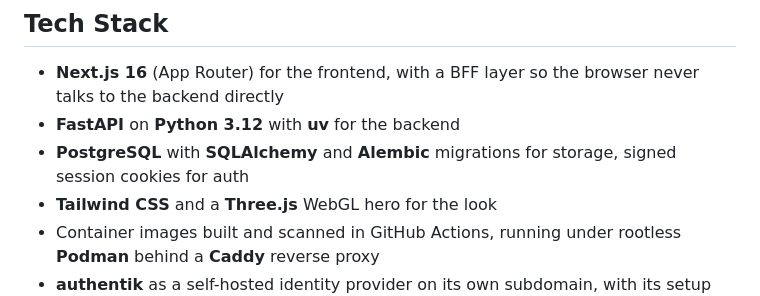
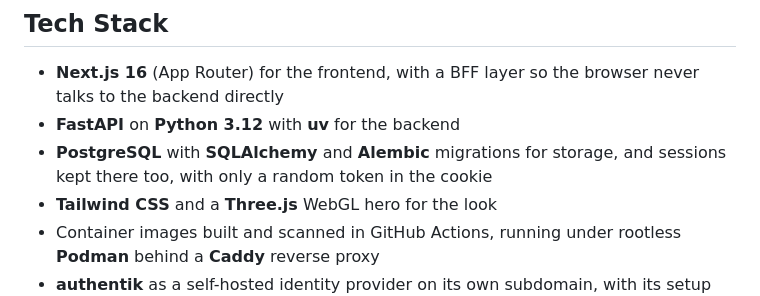
Before and after one commit to wediga/wediga-dev, a Markdown page: README.md, the part around the change. Rendered like a GitHub page.

```diff
--- a/README.md
+++ b/README.md
@@ -22,7 +22,7 @@ The public landing is a single animated page with my skills and a legal imprint,
 
 - **Next.js 16** (App Router) for the frontend, with a BFF layer so the browser never talks to the backend directly
 - **FastAPI** on **Python 3.12** with **uv** for the backend
-- **PostgreSQL** with **SQLAlchemy** and **Alembic** migrations for storage, signed session cookies for auth
+- **PostgreSQL** with **SQLAlchemy** and **Alembic** migrations for storage, and sessions kept there too, with only a random token in the cookie
 - **Tailwind CSS** and a **Three.js** WebGL hero for the look
 - Container images built and scanned in GitHub Actions, running under rootless **Podman** behind a **Caddy** reverse proxy
 - **authentik** as a self-hosted identity provider on its own subdomain, with its setup kept in a blueprint file. The site does not sign anyone in through it yet
```
Also changed, not shown: deploy/README.md (+16 -0 lines).
